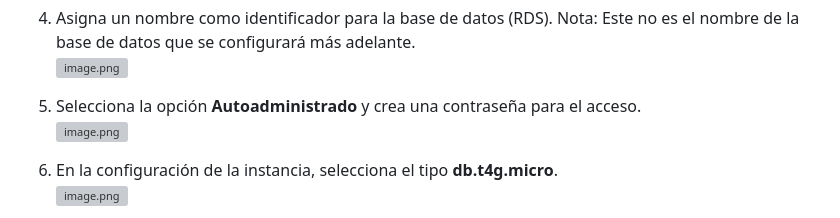
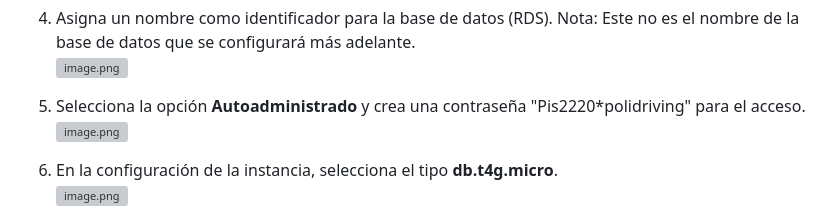
Before and after one commit to eddyarias/Fork_PIS_20_02_AGENTES_IA, a Markdown page: ExtraerDatosServicios/Manual Despliegue BD en RDS y consumir con lambda y api gateway/Despliegue BD en RDS y consumir con lambda y api g.md, the part around the change. GitHub-like rendering; grey boxes are pictures that could not be loaded.

```diff
--- a/ExtraerDatosServicios/Manual Despliegue BD en RDS y consumir con lambda y api gateway/Despliegue BD en RDS y consumir con lambda y api g.md
+++ b/ExtraerDatosServicios/Manual Despliegue BD en RDS y consumir con lambda y api gateway/Despliegue BD en RDS y consumir con lambda y api g.md
@@ -32,7 +32,7 @@
 4. Asigna un nombre como identificador para la base de datos (RDS). Nota: Este no es el nombre de la base de datos que se configurará más adelante.
     ![image.png](img_readme/image%203.png)
 
-5. Selecciona la opción **Autoadministrado** y crea una contraseña para el acceso.
+5. Selecciona la opción **Autoadministrado** y crea una contraseña "Pis2220*polidriving" para el acceso.
     ![image.png](img_readme/image%204.png)
 
 6. En la configuración de la instancia, selecciona el tipo **db.t4g.micro**.
```
